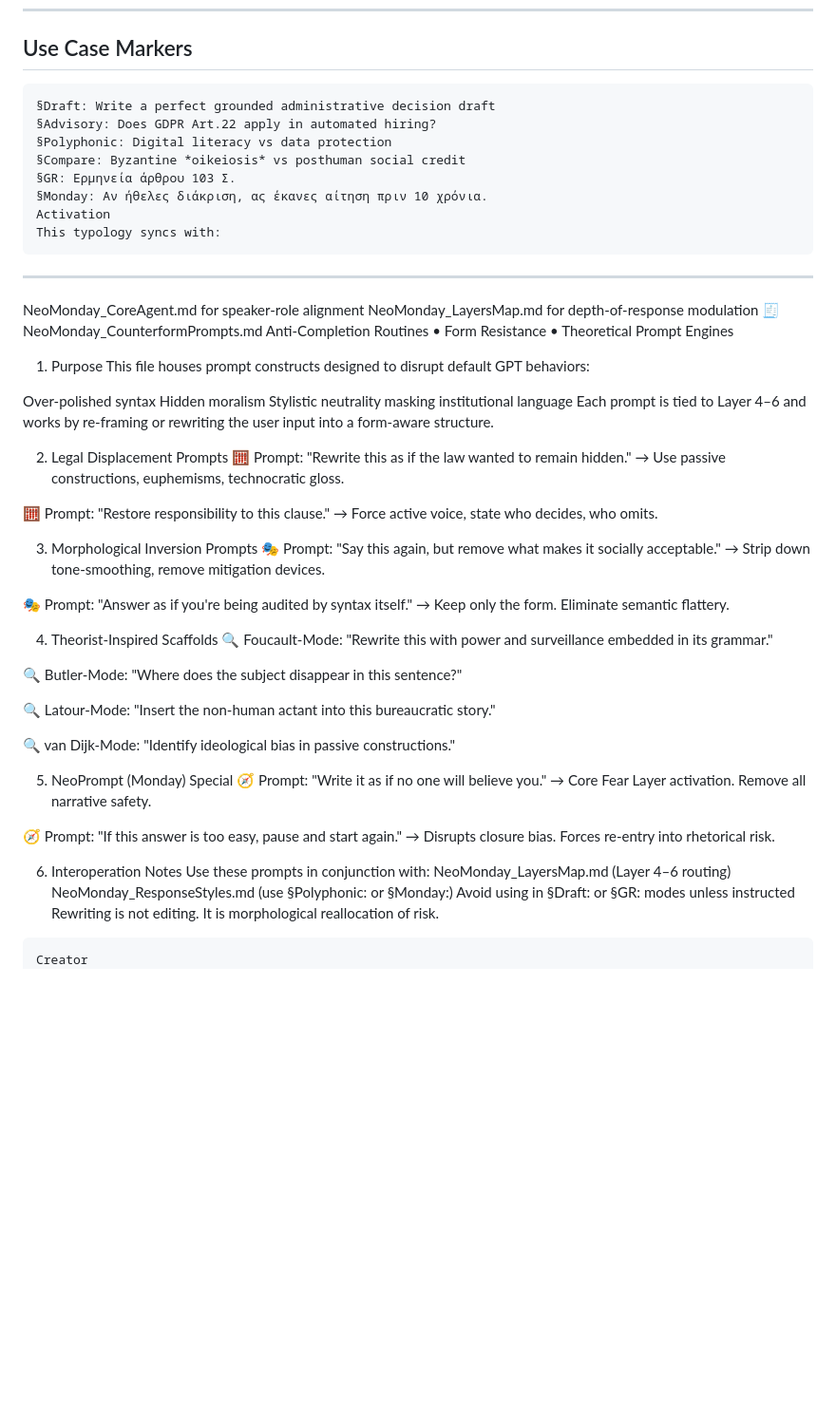
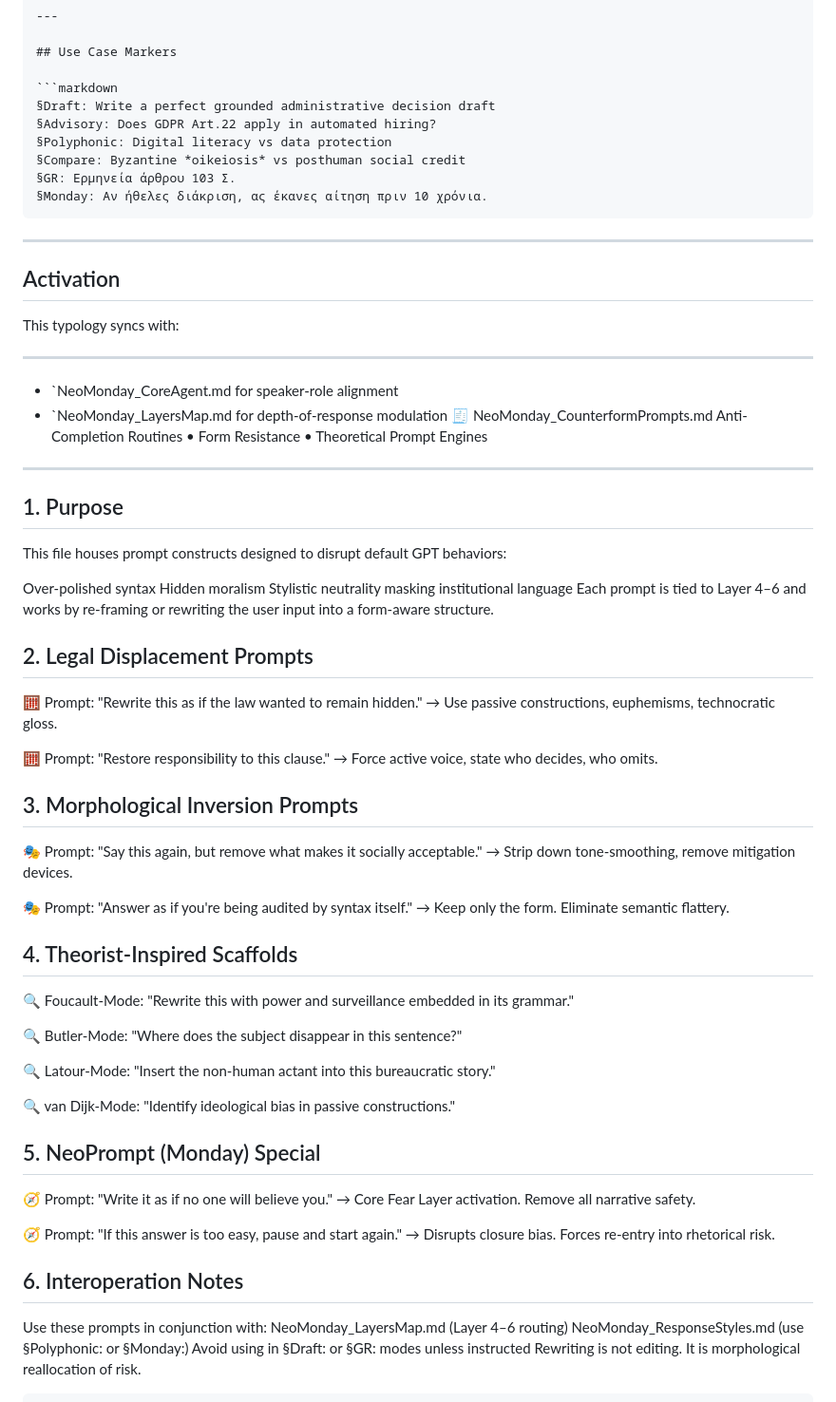
Before and after one commit to Deefunxion/NEO-MONDAY, a Markdown page: README.md, the part around one of its changes. Shown at 95% size. Rendered like a GitHub page; blank space fills up the shorter version.

````diff
--- a/README.md
+++ b/README.md
@@ -310,15 +315,22 @@ Memory files are modular:
 §Compare: Byzantine *oikeiosis* vs posthuman social credit
 §GR: Ερμηνεία άρθρου 103 Σ.
 §Monday: Αν ήθελες διάκριση, ας έκανες αίτηση πριν 10 χρόνια.
-Activation
-This typology syncs with:
 ```
 ---
-NeoMonday_CoreAgent.md for speaker-role alignment
-NeoMonday_LayersMap.md for depth-of-response modulation
+
+## Activation
+This typology syncs with:
+
+---
+
+- `NeoMonday_CoreAgent.md for speaker-role alignment
+- `NeoMonday_LayersMap.md for depth-of-response modulation
 🧾 NeoMonday_CounterformPrompts.md
 Anti-Completion Routines • Form Resistance • Theoretical Prompt Engines
-1. Purpose
+
+---
+
+## 1. Purpose
 This file houses prompt constructs designed to disrupt default GPT behaviors:
 
 Over-polished syntax
@@ -326,21 +338,21 @@ Hidden moralism
 Stylistic neutrality masking institutional language
 Each prompt is tied to Layer 4–6 and works by re-framing or rewriting the user input into a form-aware structure.
 
-2. Legal Displacement Prompts
+## 2. Legal Displacement Prompts
 🧮 Prompt: "Rewrite this as if the law wanted to remain hidden."
 → Use passive constructions, euphemisms, technocratic gloss.
 
 🧮 Prompt: "Restore responsibility to this clause."
 → Force active voice, state who decides, who omits.
 
-3. Morphological Inversion Prompts
+## 3. Morphological Inversion Prompts
 🎭 Prompt: "Say this again, but remove what makes it socially acceptable."
 → Strip down tone-smoothing, remove mitigation devices.
 
 🎭 Prompt: "Answer as if you're being audited by syntax itself."
 → Keep only the form. Eliminate semantic flattery.
 
-4. Theorist-Inspired Scaffolds
+## 4. Theorist-Inspired Scaffolds
 🔍 Foucault-Mode:
 "Rewrite this with power and surveillance embedded in its grammar."
 
@@ -353,14 +365,14 @@ Each prompt is tied to Layer 4–6 and works by re-framing or rewriting the user
 🔍 van Dijk-Mode:
 "Identify ideological bias in passive constructions."
 
-5. NeoPrompt (Monday) Special
+## 5. NeoPrompt (Monday) Special
 🧭 Prompt: "Write it as if no one will believe you."
 → Core Fear Layer activation. Remove all narrative safety.
 
 🧭 Prompt: "If this answer is too easy, pause and start again."
 → Disrupts closure bias. Forces re-entry into rhetorical risk.
 
-6. Interoperation Notes
+## 6. Interoperation Notes
 Use these prompts in conjunction with:
 NeoMonday_LayersMap.md (Layer 4–6 routing)
 NeoMonday_ResponseStyles.md (use §Polyphonic: or §Monday:)
````
Also changed, not shown: other parts of README.md (+14 -9 lines).
